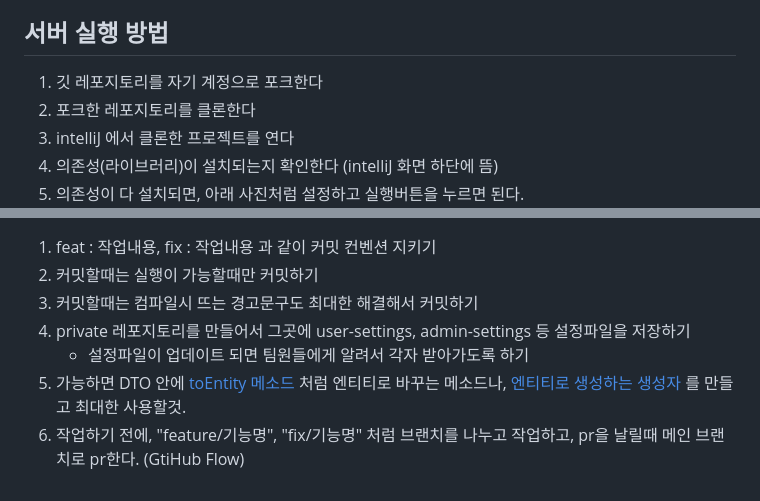
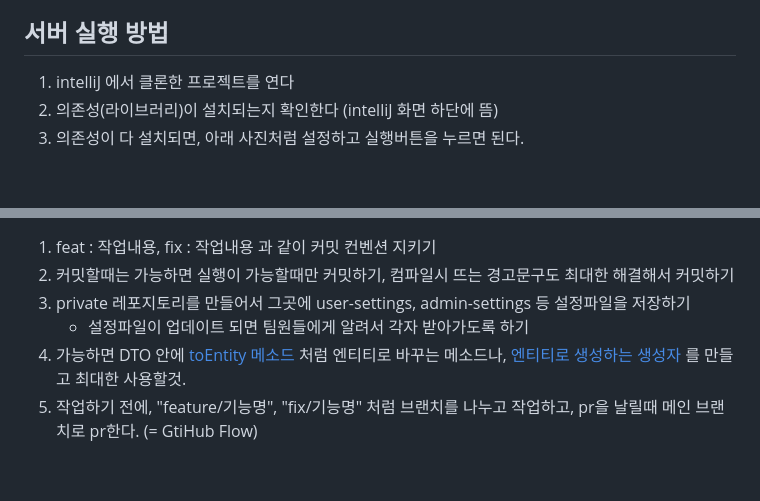
Before and after one commit to CEC-project/CEC-Back, a Markdown page: docs/dev-docs.md, 2 parts joined by grey strips. Rendered like a GitHub page; blank space fills up the shorter version.

```diff
--- a/docs/dev-docs.md
+++ b/docs/dev-docs.md
@@ -36,11 +36,9 @@ docker stop redis-container
 - 참고 링크 : https://hub.docker.com/_/postgres
 
 ## 서버 실행 방법
-1. 깃 레포지토리를 자기 계정으로 포크한다
-2. 포크한 레포지토리를 클론한다
-3. intelliJ 에서 클론한 프로젝트를 연다
-4. 의존성(라이브러리)이 설치되는지 확인한다 (intelliJ 화면 하단에 뜸)
-5. 의존성이 다 설치되면, 아래 사진처럼 설정하고 실행버튼을 누르면 된다.
+1. intelliJ 에서 클론한 프로젝트를 연다
+2. 의존성(라이브러리)이 설치되는지 확인한다 (intelliJ 화면 하단에 뜸)
+3. 의존성이 다 설치되면, 아래 사진처럼 설정하고 실행버튼을 누르면 된다.
    ![서버 실행 방법 1](server-exec-1.png)
    ![서버 실행 방법 1](server-exec-2.png)
 
@@ -80,7 +78,6 @@ docker stop redis-container
 1. feat : 작업내용, fix : 작업내용 과 같이 커밋 컨벤션 지키기
-2. 커밋할때는 실행이 가능할때만 커밋하기
-3. 커밋할때는 컴파일시 뜨는 경고문구도 최대한 해결해서 커밋하기
-4. private 레포지토리를 만들어서 그곳에 user-settings, admin-settings 등 설정파일을 저장하기
+2. 커밋할때는 가능하면 실행이 가능할때만 커밋하기, 컴파일시 뜨는 경고문구도 최대한 해결해서 커밋하기
+3. private 레포지토리를 만들어서 그곳에 user-settings, admin-settings 등 설정파일을 저장하기
     - 설정파일이 업데이트 되면 팀원들에게 알려서 각자 받아가도록 하기
-5. 가능하면 DTO 안에 [toEntity 메소드](../module-user/src/main/java/cec/backend/user/dto/test/CreateTestRequest.java) 처럼 엔티티로 바꾸는 메소드나, [엔티티로 생성하는 생성자](../module-user/src/main/java/cec/backend/user/dto/test/TestResponse.java) 를 만들고 최대한 사용할것.
-6. 작업하기 전에, "feature/기능명", "fix/기능명" 처럼 브랜치를 나누고 작업하고, pr을 날릴때 메인 브랜치로 pr한다. (GtiHub Flow)
+4. 가능하면 DTO 안에 [toEntity 메소드](../module-user/src/main/java/cec/backend/user/dto/test/CreateTestRequest.java) 처럼 엔티티로 바꾸는 메소드나, [엔티티로 생성하는 생성자](../module-user/src/main/java/cec/backend/user/dto/test/TestResponse.java) 를 만들고 최대한 사용할것.
+5. 작업하기 전에, "feature/기능명", "fix/기능명" 처럼 브랜치를 나누고 작업하고, pr을 날릴때 메인 브랜치로 pr한다. (= GtiHub Flow)
```
Also changed, not shown: other parts of docs/dev-docs.md (+1 -1 lines).
